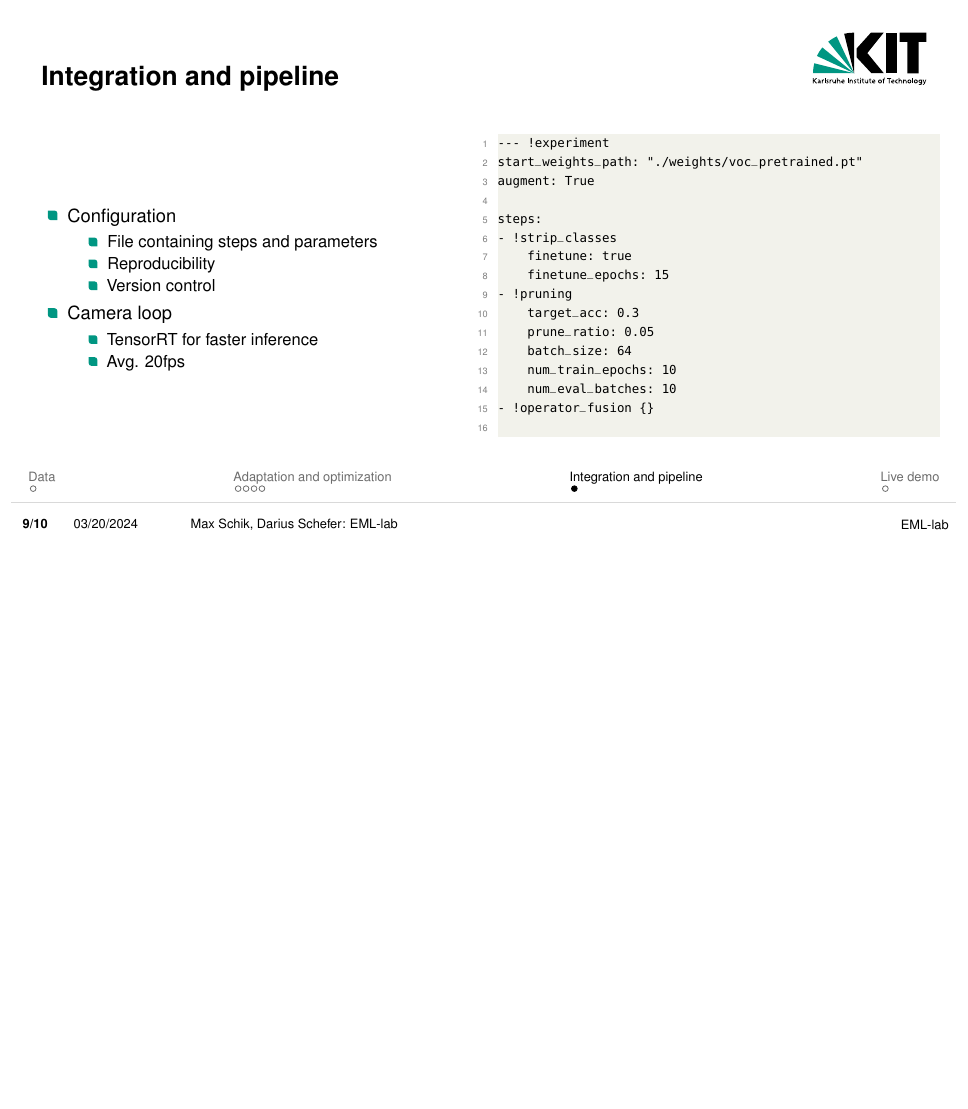
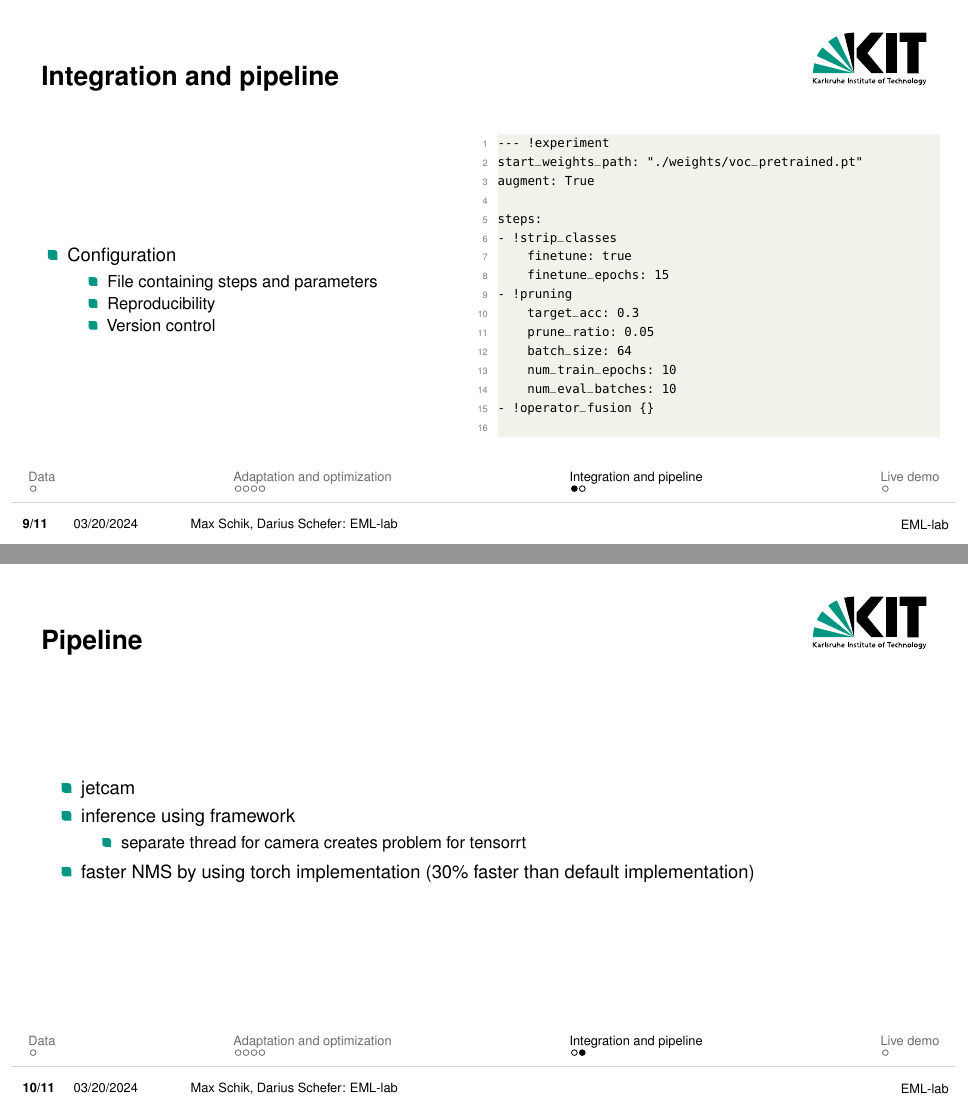
Before and after one commit to taDachs/Embedded-Machine-Learning-Lab, LaTeX slides (presentation/presentation.tex): page 9 of 10 before the commit and pages 9 and 10 of 11 after it, the two joined at a grey line, the shorter picture padded with empty space. Compiled offline with pdfLaTeX.

Commit message:
some stuff i had lying around

```diff
--- a/presentation/presentation.tex
+++ b/presentation/presentation.tex
@@ -170,11 +170,6 @@
         \item Reproducibility
         \item Version control
         \end{itemize}
-      \item Camera loop
-        \begin{itemize}
-        \item TensorRT for faster inference
-        \item Avg. 20fps
-        \end{itemize}
       \end{itemize}
     \end{column}
 
@@ -200,6 +195,20 @@ steps:
   \end{columns}
 \end{frame}
 
+\begin{frame}{Pipeline}
+  \begin{center}
+    \begin{itemize}
+      \item jetcam
+      \item inference using framework
+        \begin{itemize}
+          \item separate thread for camera creates problem for tensorrt
+        \end{itemize}
+      \item faster NMS by using torch implementation (30\% faster than default implementation)
+    \end{itemize}
+  \end{center}
+\end{frame}
+
+
 \section{Live demo}
 \begin{frame}
   \begin{center}
```
Also changed, not shown: presentation/presentation.pdf, 3 other files.
